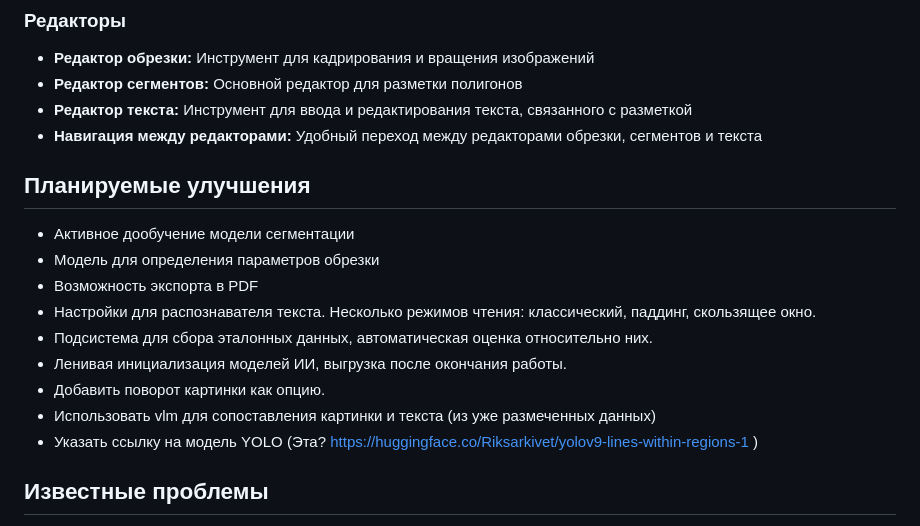
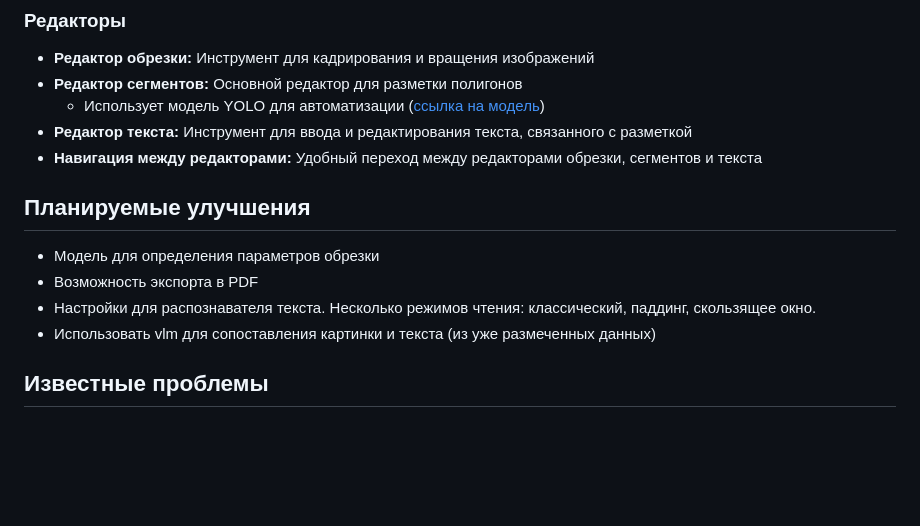
Before and after one commit to yaneivan/Yat, a Markdown page: README.md, the part around the change. Drawn GitHub-style; blank space fills up the shorter version.

Commit message:
Update README: add YOLO model link, clean up planned improvements
Co-authored-by: Qwen-Coder <qwen-coder@alibabacloud.com>

```diff
--- a/README.md
+++ b/README.md
@@ -156,6 +156,7 @@ docker compose up
 ### Редакторы
 - **Редактор обрезки:** Инструмент для кадрирования и вращения изображений
 - **Редактор сегментов:** Основной редактор для разметки полигонов
+    - Использует модель YOLO для автоматизации ([ссылка на модель](https://huggingface.co/Riksarkivet/yolov9-lines-within-regions-1))
 - **Редактор текста:** Инструмент для ввода и редактирования текста, связанного с разметкой
 - **Навигация между редакторами:** Удобный переход между редакторами обрезки, сегментов и текста
 
@@ -164,15 +165,10 @@ docker compose up
 
 ## Планируемые улучшения
 
-- Активное дообучение модели сегментации
 - Модель для определения параметров обрезки
 - Возможность экспорта в PDF
 - Настройки для распознавателя текста. Несколько режимов чтения: классический, паддинг, скользящее окно.
-- Подсистема для сбора эталонных данных, автоматическая оценка относительно них.
-- Ленивая инициализация моделей ИИ, выгрузка после окончания работы.
-- Добавить поворот картинки как опцию.
 - Использовать vlm для сопоставления картинки и текста (из уже размеченных данных)
-- Указать ссылку на модель YOLO (Эта? https://huggingface.co/Riksarkivet/yolov9-lines-within-regions-1 )
 
 ## Известные проблемы
 
```
